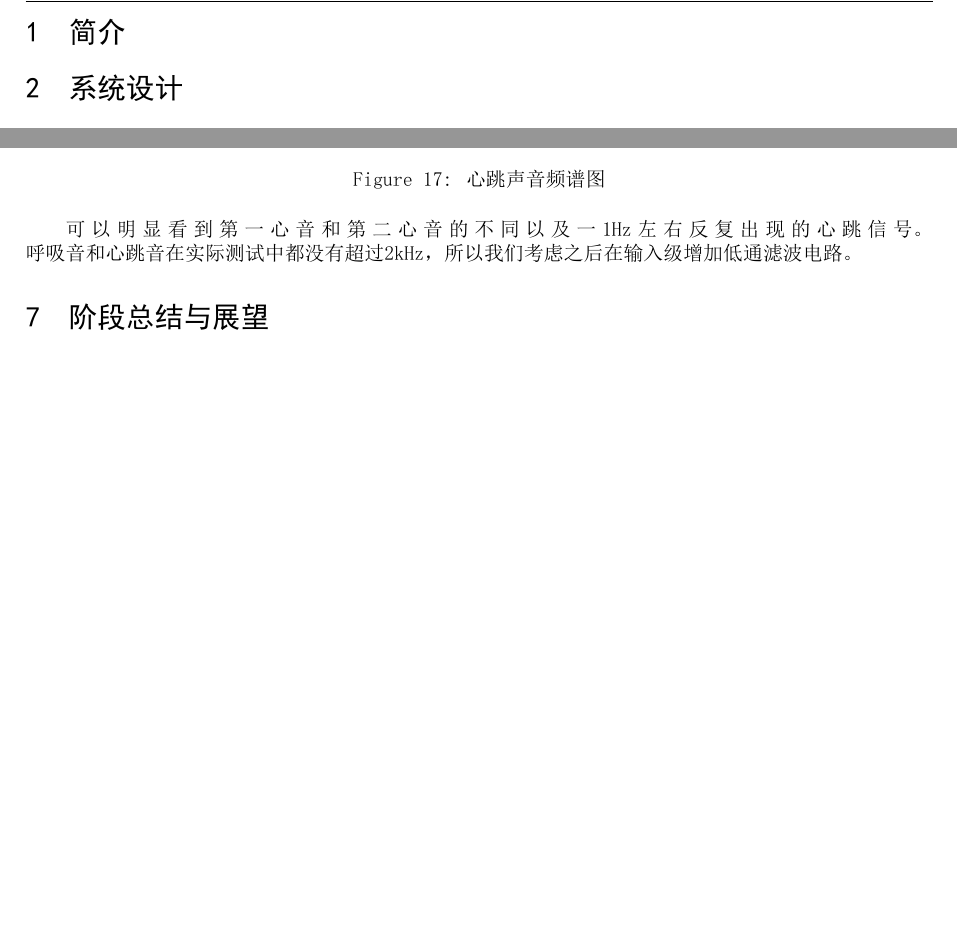
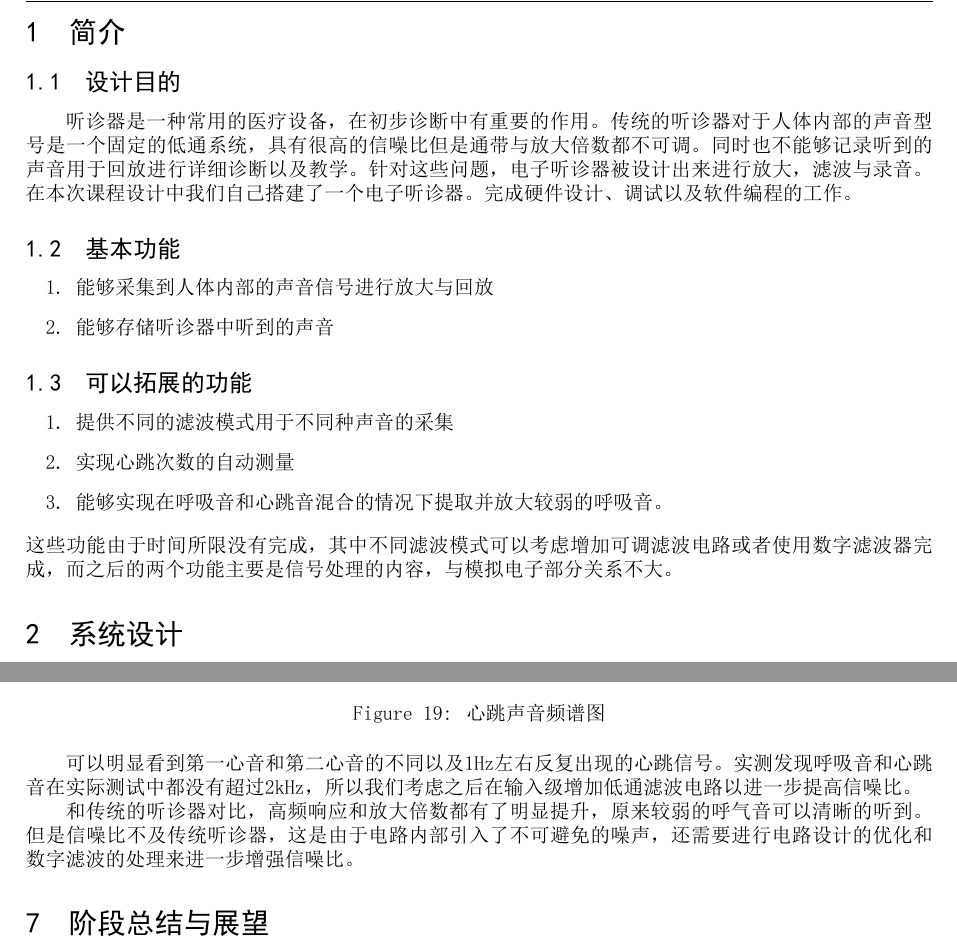
Before and after one commit to dhaneshweb/Stethoscope, a LaTeX document (Report/Stethoscope.tex): two parts of pages 2 and 10 of 10 before the commit and two parts of pages 2 and 12 of 12 after it, joined at a grey line, cut so that both start at the same text, the shorter picture padded with empty space. The pictures show the PDF file Report/Stethoscope.pdf that the author committed with the source.

```diff
--- a/Report/Stethoscope.tex
+++ b/Report/Stethoscope.tex
@@ -33,6 +33,24 @@
 \thispagestyle{empty}
 \newpage
 \section{简介}
+\subsection{设计目的}
+听诊器是一种常用的医疗设备，在初步诊断中有重要的作用。传统的听诊器对于人体内部的声音型号是一个固定的低通系统，具有很高的信噪比但是通带与放大倍数都不可调。同时也不能够记录听到的声音用于回放进行详细诊断以及教学。针对这些问题，电子听诊器被设计出来进行放大，滤波与录音。\linebreak
+在本次课程设计中我们自己搭建了一个电子听诊器。完成硬件设计、调试以及软件编程的工作。
+\subsection{基本功能}
+\begin{enumerate}
+\item 能够采集到人体内部的声音信号进行放大与回放
+\item 能够存储听诊器中听到的声音
+\end{enumerate}
+
+\subsection{可以拓展的功能}
+\begin{enumerate}
+\item 提供不同的滤波模式用于不同种声音的采集
+\item 实现心跳次数的自动测量
+\item 能够实现在呼吸音和心跳音混合的情况下提取并放大较弱的呼吸音。
+\end{enumerate}
+这些功能由于时间所限没有完成，其中不同滤波模式可以考虑增加可调滤波电路或者使用数字滤波器完成，而之后的两个功能主要是信号处理的内容，与模拟电子部分关系不大。
 
 \section{系统设计}
-
+\begin{figure}[H]
+\centering
+\includegraphics[scale=0.8]{system.png}
@@ -39,3 +60,8 @@
+\centering
+\includegraphics[scale=0.3]{board.jpg}
+\caption{实际产品图片}
+\end{figure}
+物理采集系统直接使用了购买的听诊器中的听筒与导管，放入驻极体话筒后密封。导管本身就带有了物理放大的功能。之后对驻极体话筒采集到的信号使用共源放大电路进行放大。之后使用专用音频CODEC进行采样以及模拟输出，也就是ADC/DAC。对于已经数字化的信号使用微控制器NXP1768进行处理，可以进行保存，回放，滤波等信号处理工作。
 
 \section{硬件设计细节}
 \subsection{电源部分}
@@ -201,7 +227,9 @@
 \item 二次开发了Daniel Worrall 开发的 \href{https://developer.mbed.org/cookbook/TLV320AIC23B}{TLV320驱动库}，增加了模拟输入功能以及对应的芯片配置。
 \item 使用了Daniel Worrall 开发的 \href{https://developer.mbed.org/users/d_worrall/code/I2SSlave/}{I2S Slave协议库}和 Giles Barton-Owen开发的 \href{https://developer.mbed.org/users/p07gbar/code/I2S/}{I2S Master协议库}用于和CODEC芯片TLV320的通信。
 \end{enumerate}
-所有的代码都发布在\href{https://github.com/gjc13/Stethoscope}{开源社区github}上。
+
+
+所有的代码都发布在\href{https://github.com/gjc13/Stethoscope}{开源社区github}上。由于是模拟电子技术的报告，我们就不详述软件设计的细节了。
 
 \section{测试效果}
 在附件中包含了录下的心跳声音，由于codec已经有比较大的输出放大倍数，所以录音音量较小，在电脑上听时需要调高音量。
@@ -211,8 +239,11 @@
 \includegraphics[scale = 1]{spectrogram.png}
 \caption{心跳声音频谱图}
 \end{figure}
-可以明显看到第一心音和第二心音的不同以及一1Hz左右反复出现的心跳信号。\linebreak
-呼吸音和心跳音在实际测试中都没有超过2kHz，所以我们考虑之后在输入级增加低通滤波电路。
+可以明显看到第一心音和第二心音的不同以及1Hz左右反复出现的心跳信号。实测发现呼吸音和心跳音在实际测试中都没有超过2kHz，所以我们考虑之后在输入级增加低通滤波电路以进一步提高信噪比。
+
+
+
+和传统的听诊器对比，高频响应和放大倍数都有了明显提升，原来较弱的呼气音可以清晰的听到。但是信噪比不及传统听诊器，这是由于电路内部引入了不可避免的噪声，还需要进行电路设计的优化和数字滤波的处理来进一步增强信噪比。
 
 \section{阶段总结与展望}
 \subsection{取得的成果}
```
Also changed, not shown: Report/Figure/system.PNG (added), Report/Stethoscope.bbl (added), Report/Stethoscope.pdf, Report/Stethoscope.tex (5 more changed lines), 2 other files.
